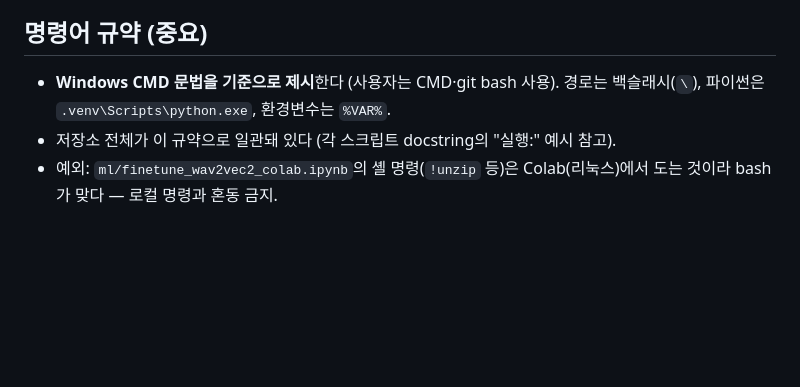
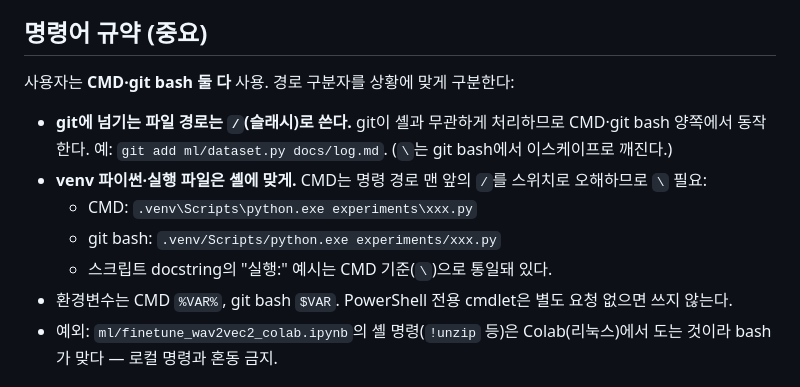
Before and after one commit to dygksjohn/sorisaegim, a Markdown page: CLAUDE.md, the part around the change. Rendered like a GitHub page; blank space fills up the shorter version.

Commit message:
CLAUDE.md. /, \ 작성 가이드 수정

```diff
--- a/CLAUDE.md
+++ b/CLAUDE.md
@@ -14,9 +14,15 @@ fine-tuning 경험) 진행 중.
 
 ## 명령어 규약 (중요)
 
-- **Windows CMD 문법을 기준으로 제시**한다 (사용자는 CMD·git bash 사용). 경로는 백슬래시(`\`),
-  파이썬은 `.venv\Scripts\python.exe`, 환경변수는 `%VAR%`.
-- 저장소 전체가 이 규약으로 일관돼 있다 (각 스크립트 docstring의 "실행:" 예시 참고).
+사용자는 **CMD·git bash 둘 다** 사용. 경로 구분자를 상황에 맞게 구분한다:
+
+- **git에 넘기는 파일 경로는 `/`(슬래시)로 쓴다.** git이 셸과 무관하게 처리하므로 CMD·git bash
+  양쪽에서 동작한다. 예: `git add ml/dataset.py docs/log.md`. (`\`는 git bash에서 이스케이프로 깨진다.)
+- **venv 파이썬·실행 파일은 셸에 맞게.** CMD는 명령 경로 맨 앞의 `/`를 스위치로 오해하므로 `\` 필요:
+  - CMD: `.venv\Scripts\python.exe experiments\xxx.py`
+  - git bash: `.venv/Scripts/python.exe experiments/xxx.py`
+  - 스크립트 docstring의 "실행:" 예시는 CMD 기준(`\`)으로 통일돼 있다.
+- 환경변수는 CMD `%VAR%`, git bash `$VAR`. PowerShell 전용 cmdlet은 별도 요청 없으면 쓰지 않는다.
 - 예외: `ml/finetune_wav2vec2_colab.ipynb`의 셸 명령(`!unzip` 등)은 Colab(리눅스)에서 도는
   것이라 bash가 맞다 — 로컬 명령과 혼동 금지.
 
```
